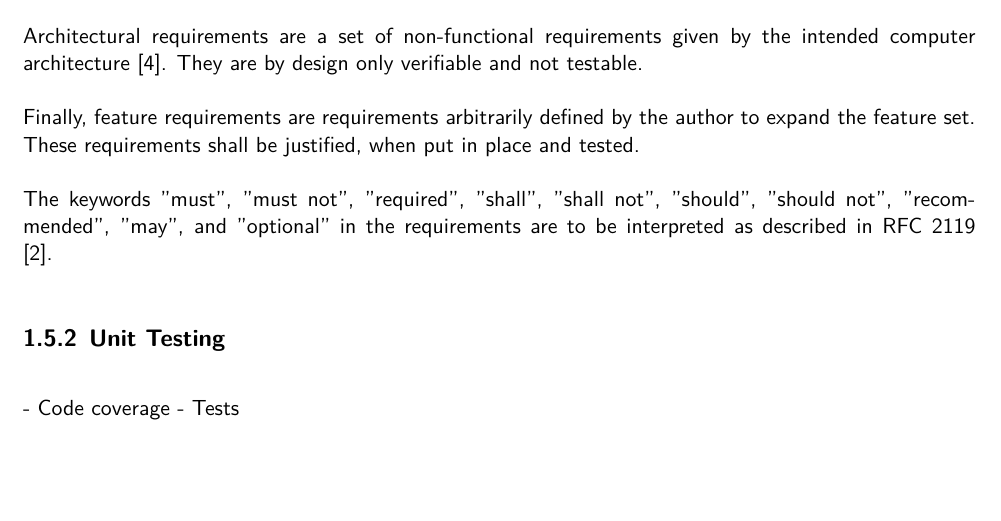
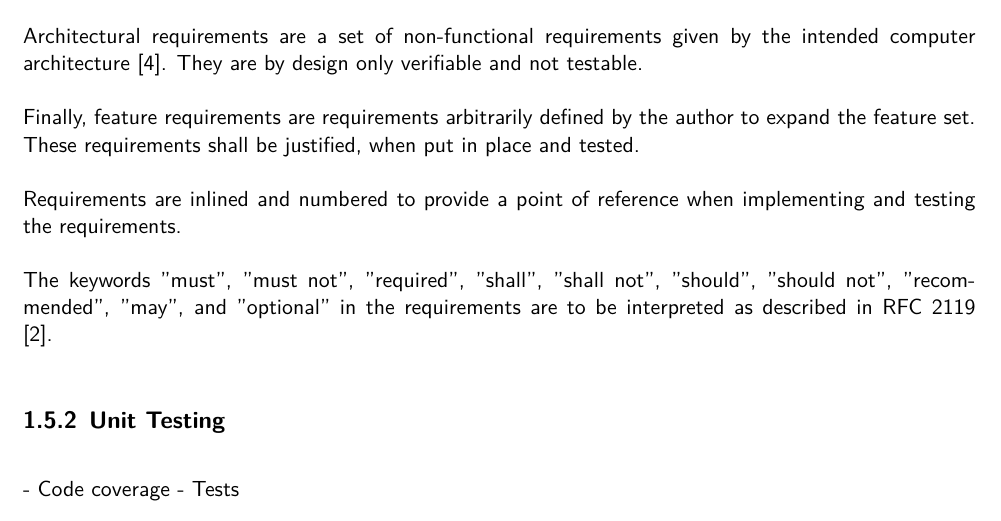
Before and after one commit to strau0106/ma, a LaTeX thesis (paper/main.tex, which reads paper/1-introduction.tex): part of page 5 of 16, cut so that both start at the same text, the shorter picture padded with empty space. Compiled offline with XeLaTeX; a LaTeX package or settings file that is missing is left out.

Commit message:
paper: Clarify what the theorems are doing in the chapers.

```diff
--- a/paper/1-introduction.tex
+++ b/paper/1-introduction.tex
@@ -80,6 +80,8 @@ Architectural requirements are a set of non-functional requirements given by the
 
 Finally, feature requirements are requirements arbitrarily defined by the author to expand the feature set. These requirements shall be justified, when put in place and tested.
 
+Requirements are inlined and numbered to provide a point of reference when implementing and testing the requirements.
+
 \newtheorem{turing-requirement}{Turing Req.}[subsection]
 \newtheorem{arch-requirement}{Arch. Req.}[subsection]
 \newtheorem{feat-requirement}{Feat. Req.}[subsection]
```
